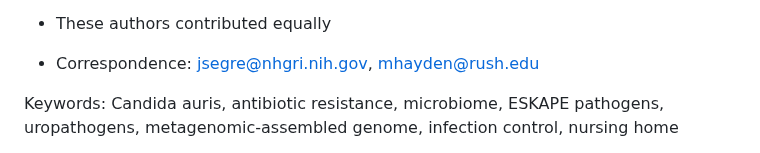
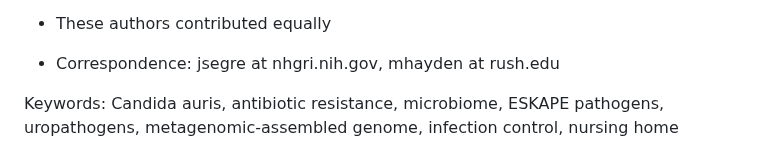
Before and after one commit to dmap02/ESKAPE, a Markdown page: README.md, the part around the change. Drawn GitHub-style.

```diff
--- a/README.md
+++ b/README.md
@@ -14,7 +14,7 @@ Affiliations:
 5 NIH Intramural Sequencing Center, National Human Genome Research Institute, National Institutes of Health, Bethesda, MD 20892, USA
 6 Dermatology Branch, National Institute of Arthritis and Musculoskeletal and Skin Diseases, National Institutes of Health, Bethesda, MD 20892, USA
 +  These authors contributed equally
-* Correspondence: jsegre@nhgri.nih.gov, mhayden@rush.edu
+* Correspondence: jsegre at nhgri.nih.gov, mhayden at rush.edu
 
 Keywords: Candida auris, antibiotic resistance, microbiome, ESKAPE pathogens, uropathogens, metagenomic-assembled genome, infection control, nursing home
 
```
